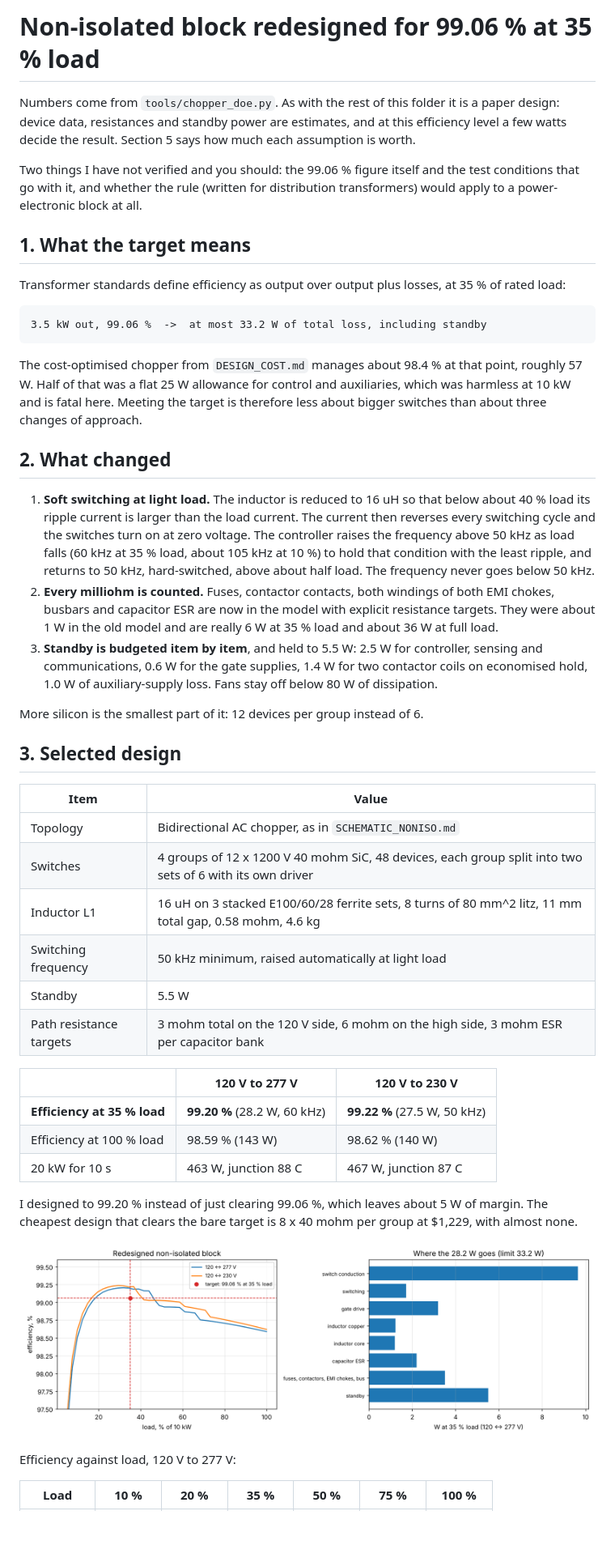
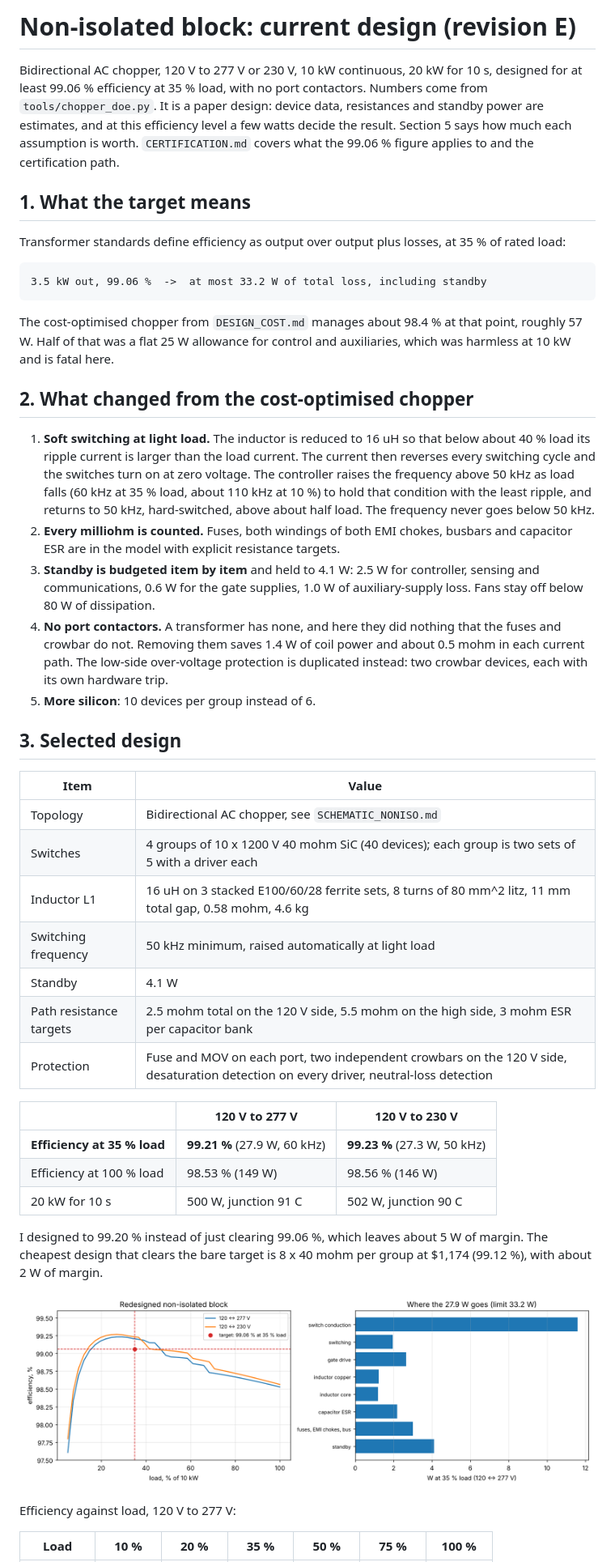
Before and after one commit to hvguy0/13163, a Markdown page: DAB/docs/DESIGN_DOE.md, the part around one of its changes. Shown at 81% size. Drawn GitHub-style; pictures changed too: DAB/docs/img/doe_efficiency.png; blank space fills up the shorter version.

```diff
--- a/DAB/docs/DESIGN_DOE.md
+++ b/DAB/docs/DESIGN_DOE.md
@@ -1,13 +1,12 @@
-# Non-isolated block redesigned for 99.06 % at 35 % load
+# Non-isolated block: current design (revision E)
 
-Numbers come from `tools/chopper_doe.py`. As with the rest of this folder it is
-a paper design: device data, resistances and standby power are estimates, and
-at this efficiency level a few watts decide the result. Section 5 says how much
-each assumption is worth.
-
-Two things I have not verified and you should: the 99.06 % figure itself and
-the test conditions that go with it, and whether the rule (written for
-distribution transformers) would apply to a power-electronic block at all.
+Bidirectional AC chopper, 120 V to 277 V or 230 V, 10 kW continuous, 20 kW for
+10 s, designed for at least 99.06 % efficiency at 35 % load, with no port
+contactors. Numbers come from `tools/chopper_doe.py`. It is a paper design:
+device data, resistances and standby power are estimates, and at this
+efficiency level a few watts decide the result. Section 5 says how much each
+assumption is worth. `CERTIFICATION.md` covers what the 99.06 % figure applies
+to and the certification path.
 
 ## 1. What the target means
 
@@ -18,49 +17,51 @@ Transformer standards define efficiency as output over output plus losses, at
 
 The cost-optimised chopper from `DESIGN_COST.md` manages about 98.4 % at that
 point, roughly 57 W. Half of that was a flat 25 W allowance for control and
-auxiliaries, which was harmless at 10 kW and is fatal here. Meeting the target
-is therefore less about bigger switches than about three changes of approach.
+auxiliaries, which was harmless at 10 kW and is fatal here.
 
-## 2. What changed
+## 2. What changed from the cost-optimised chopper
 
 1. **Soft switching at light load.** The inductor is reduced to 16 uH so that
    below about 40 % load its ripple current is larger than the load current.
    The current then reverses every switching cycle and the switches turn on at
    zero voltage. The controller raises the frequency above 50 kHz as load
-   falls (60 kHz at 35 % load, about 105 kHz at 10 %) to hold that condition
+   falls (60 kHz at 35 % load, about 110 kHz at 10 %) to hold that condition
    with the least ripple, and returns to 50 kHz, hard-switched, above about
    half load. The frequency never goes below 50 kHz.
-2. **Every milliohm is counted.** Fuses, contactor contacts, both windings of
-   both EMI chokes, busbars and capacitor ESR are now in the model with
-   explicit resistance targets. They were about 1 W in the old model and are
-   really 6 W at 35 % load and about 36 W at full load.
-3. **Standby is budgeted item by item**, and held to 5.5 W: 2.5 W for
-   controller, sensing and communications, 0.6 W for the gate supplies, 1.4 W
-   for two contactor coils on economised hold, 1.0 W of auxiliary-supply loss.
-   Fans stay off below 80 W of dissipation.
-
-More silicon is the smallest part of it: 12 devices per group instead of 6.
+2. **Every milliohm is counted.** Fuses, both windings of both EMI chokes,
+   busbars and capacitor ESR are in the model with explicit resistance
+   targets.
+3. **Standby is budgeted item by item** and held to 4.1 W: 2.5 W for
+   controller, sensing and communications, 0.6 W for the gate supplies, 1.0 W
+   of auxiliary-supply loss. Fans stay off below 80 W of dissipation.
+4. **No port contactors.** A transformer has none, and here they did nothing
+   that the fuses and crowbar do not. Removing them saves 1.4 W of coil power
+   and about 0.5 mohm in each current path. The low-side over-voltage
+   protection is duplicated instead: two crowbar devices, each with its own
+   hardware trip.
+5. **More silicon**: 10 devices per group instead of 6.
 
 ## 3. Selected design
 
 | Item | Value |
 |---|---|
-| Topology | Bidirectional AC chopper, as in `SCHEMATIC_NONISO.md` |
-| Switches | 4 groups of 12 x 1200 V 40 mohm SiC, 48 devices, each group split into two sets of 6 with its own driver |
+| Topology | Bidirectional AC chopper, see `SCHEMATIC_NONISO.md` |
+| Switches | 4 groups of 10 x 1200 V 40 mohm SiC (40 devices); each group is two sets of 5 with a driver each |
 | Inductor L1 | 16 uH on 3 stacked E100/60/28 ferrite sets, 8 turns of 80 mm^2 litz, 11 mm total gap, 0.58 mohm, 4.6 kg |
 | Switching frequency | 50 kHz minimum, raised automatically at light load |
-| Standby | 5.5 W |
-| Path resistance targets | 3 mohm total on the 120 V side, 6 mohm on the high side, 3 mohm ESR per capacitor bank |
+| Standby | 4.1 W |
+| Path resistance targets | 2.5 mohm total on the 120 V side, 5.5 mohm on the high side, 3 mohm ESR per capacitor bank |
+| Protection | Fuse and MOV on each port, two independent crowbars on the 120 V side, desaturation detection on every driver, neutral-loss detection |
 
 | | 120 V to 277 V | 120 V to 230 V |
 |---|---|---|
-| **Efficiency at 35 % load** | **99.20 %** (28.2 W, 60 kHz) | **99.22 %** (27.5 W, 50 kHz) |
-| Efficiency at 100 % load | 98.59 % (143 W) | 98.62 % (140 W) |
-| 20 kW for 10 s | 463 W, junction 88 C | 467 W, junction 87 C |
+| **Efficiency at 35 % load** | **99.21 %** (27.9 W, 60 kHz) | **99.23 %** (27.3 W, 50 kHz) |
+| Efficiency at 100 % load | 98.53 % (149 W) | 98.56 % (146 W) |
+| 20 kW for 10 s | 500 W, junction 91 C | 502 W, junction 90 C |
 
 I designed to 99.20 % instead of just clearing 99.06 %, which leaves about 5 W
 of margin. The cheapest design that clears the bare target is 8 x 40 mohm per
-group at $1,229, with almost none.
+group at $1,174 (99.12 %), with about 2 W of margin.
 
 ![Efficiency against load and loss breakdown](img/doe_efficiency.png)
 
```
Also changed, not shown: other parts of DAB/docs/DESIGN_DOE.md (+58 -47 lines), DAB/README.md (+19 -0 lines), DAB/docs/CERTIFICATION.md (added, +238 -0 lines), DAB/docs/SCHEMATIC_NONISO.md (+43 -36 lines), DAB/docs/img/schematic_noniso.png, 4 other files.
